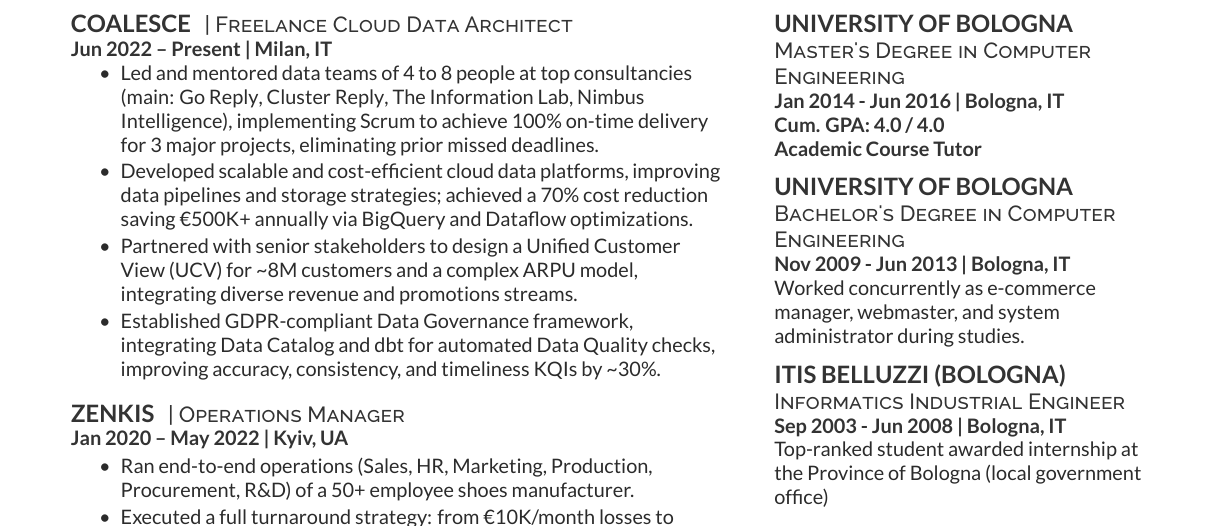
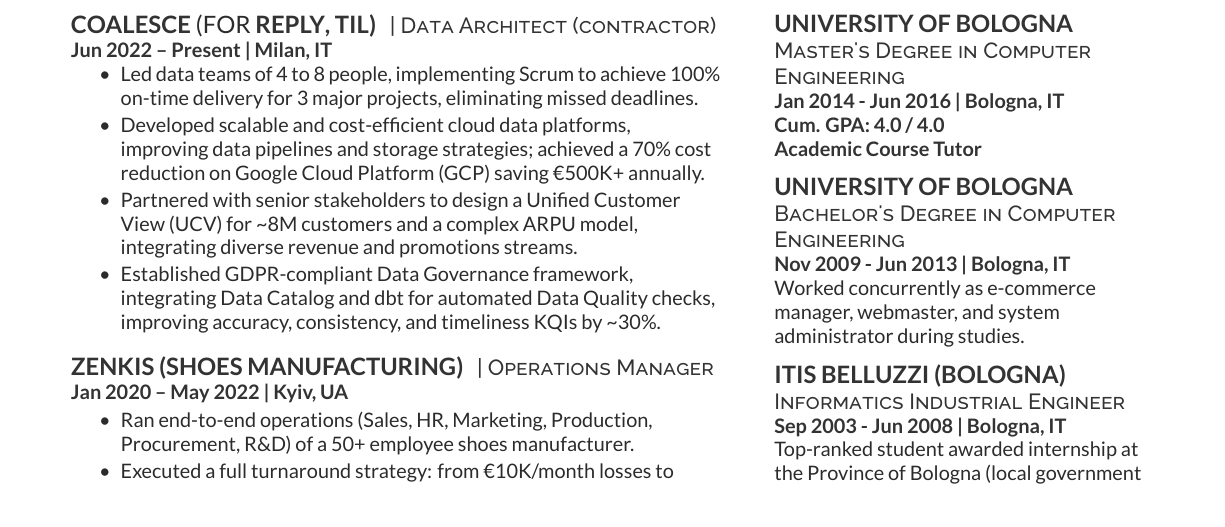
Before and after one commit to dokson/cv, a LaTeX CV (cv.tex): part of the page, cut so that both start at the same text. Compiled offline with LuaLaTeX; a LaTeX package or settings file that is missing is left out.

Commit message:
feat: update CV details for clarity

```diff
--- a/cv.tex
+++ b/cv.tex
@@ -40,14 +40,14 @@
 
 \section{EXPERIENCE}
 
-\runsubsection{\href{https://www.coalesce.coach}{COALESCE}}
-\descript{| Freelance Cloud Data Architect }
+\runsubsection{\href{https://www.coalesce.coach}{COALESCE} \textnormal{(FOR} \href{https://www.reply.com/}{REPLY}, \href{https://www.theinformationlab.com/}{TIL})}
+\descript{| Data Architect (contractor)}
 \location{Jun 2022 – Present | Milan, IT}
 \vspace{\topsep} % Hacky fix for awkward extra vertical space (only first position)
 \begin{tightemize}
-\item Led and mentored data teams of 4 to 8 people at top consultancies (main: \href{https://www.reply.com/go-reply/}{Go Reply}, \href{https://www.reply.com/cluster-reply/}{Cluster Reply}, \href{https://www.theinformationlab.it/}{The Information Lab}, \href{https://nimbusintelligence.com/}{Nimbus Intelligence}), implementing Scrum to achieve 100\% on-time delivery for 3 major projects, eliminating prior missed deadlines.
+\item Led data teams of 4 to 8 people, implementing Scrum to achieve 100\% on-time delivery for 3 major projects, eliminating missed deadlines.
 
-\item Developed scalable and cost-efficient cloud data platforms, improving data pipelines and storage strategies; achieved a 70\% cost reduction saving €500K+ annually via BigQuery and Dataflow optimizations.
+\item Developed scalable and cost-efficient cloud data platforms, improving data pipelines and storage strategies; achieved a 70\% cost reduction on Google Cloud Platform (GCP) saving €500K+ annually.
 
 \item Partnered with senior stakeholders to design a Unified Customer View (UCV) for \~{}8M customers and a complex ARPU model, integrating diverse revenue and promotions streams.
 
@@ -55,7 +55,7 @@
 \end{tightemize}
 
 \sectionsep
-\runsubsection{{\href{https://www.zenkis.com.ua}{ZENKIS}}}
+\runsubsection{{\href{https://www.zenkis.com.ua}{ZENKIS (SHOES MANUFACTURING)}}}
 \descript{| Operations Manager }
 \location{Jan 2020 – May 2022 | Kyiv, UA}
 \begin{tightemize}
```
Also changed, not shown: cv.pdf, cv.tex (2 more changed lines).
